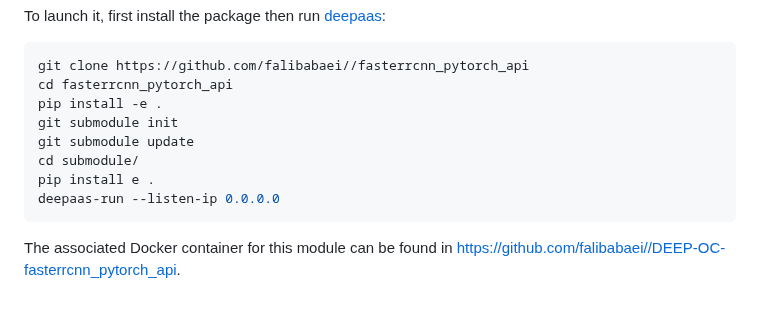
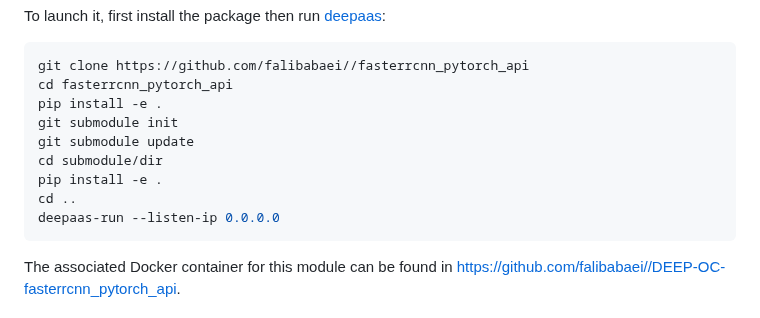
Before and after one commit to deephdc/fasterrcnn_pytorch_api, a Markdown page: README.md, the part around the change. Drawn GitHub-style.

````diff
--- a/README.md
+++ b/README.md
@@ -104,8 +104,9 @@ cd fasterrcnn_pytorch_api
 pip install -e .
 git submodule init
 git submodule update
-cd submodule/
-pip install e .
+cd submodule/dir
+pip install -e .
+cd ..
 deepaas-run --listen-ip 0.0.0.0
 ```
 The associated Docker container for this module can be found in https://github.com/falibabaei//DEEP-OC-fasterrcnn_pytorch_api.
````
